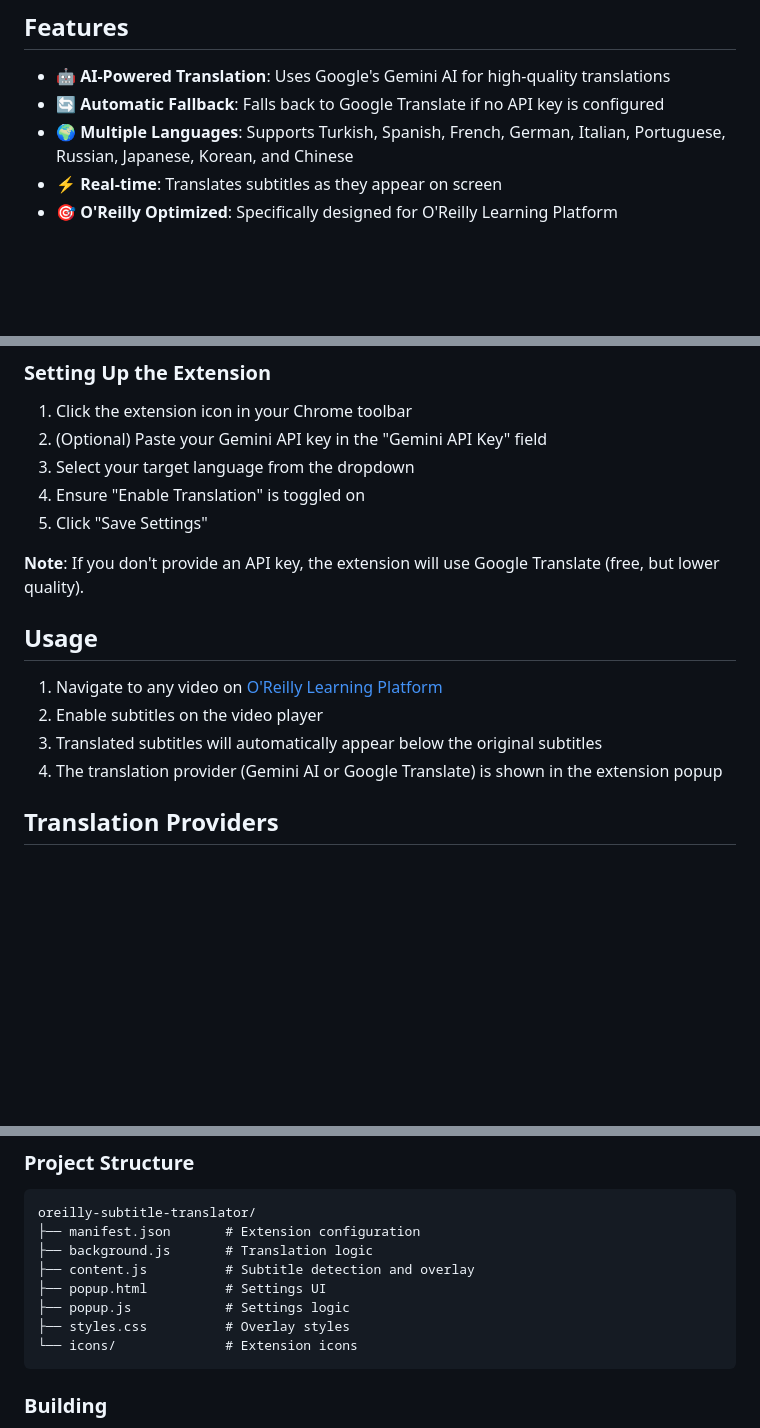
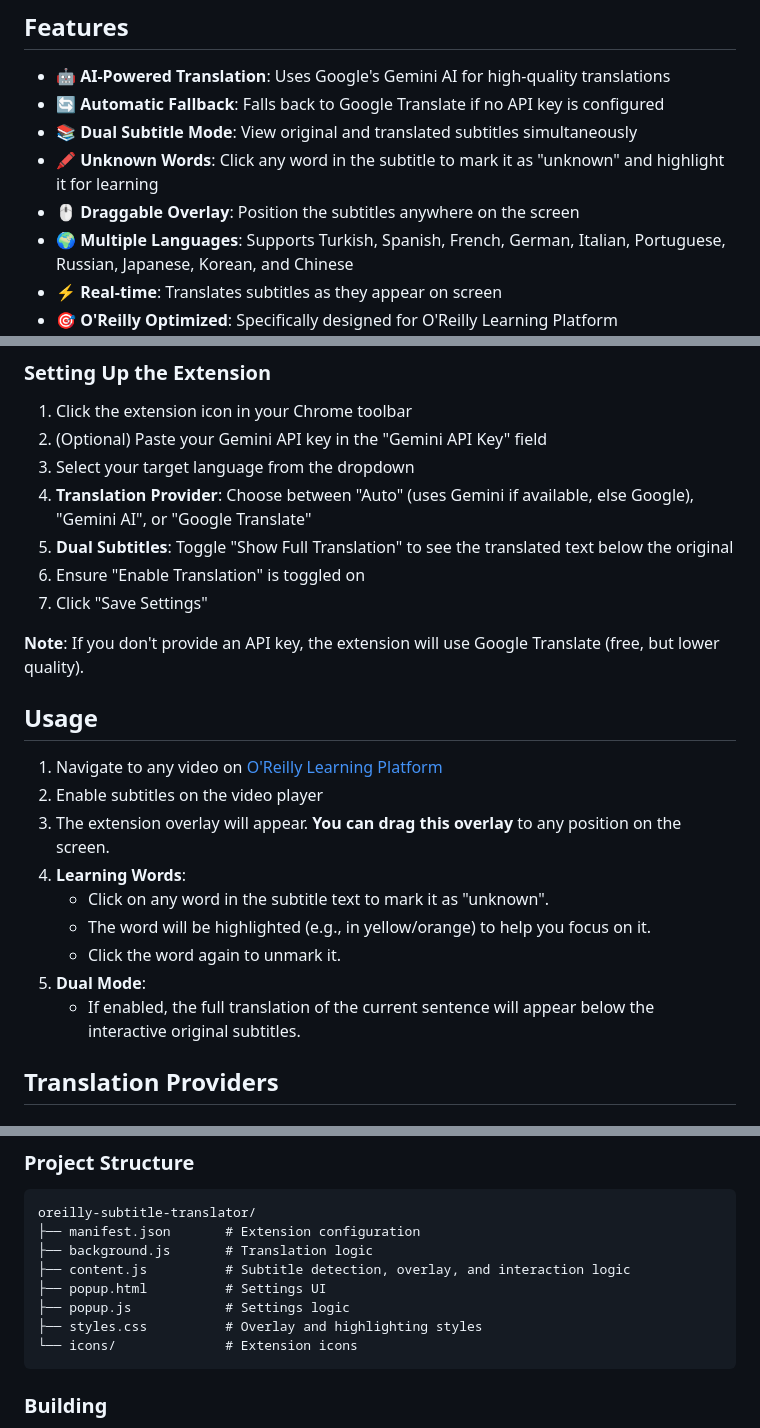
Before and after one commit to salmandeniz/oreilly-subtitle-translator, a Markdown page: README.md, 3 parts joined by grey strips. Rendered like a GitHub page; blank space fills up the shorter version.

Commit message:
feat: document dual subtitle mode, unknown word highlighting, and draggable overlay features

````diff
--- a/README.md
+++ b/README.md
@@ -6,6 +6,9 @@ A Chrome extension that translates O'Reilly video subtitles in real-time using A
 
 - 🤖 **AI-Powered Translation**: Uses Google's Gemini AI for high-quality translations
 - 🔄 **Automatic Fallback**: Falls back to Google Translate if no API key is configured
+- 📚 **Dual Subtitle Mode**: View original and translated subtitles simultaneously
+- 🖍️ **Unknown Words**: Click any word in the subtitle to mark it as "unknown" and highlight it for learning
+- 🖱️ **Draggable Overlay**: Position the subtitles anywhere on the screen
 - 🌍 **Multiple Languages**: Supports Turkish, Spanish, French, German, Italian, Portuguese, Russian, Japanese, Korean, and Chinese
 - ⚡ **Real-time**: Translates subtitles as they appear on screen
 - 🎯 **O'Reilly Optimized**: Specifically designed for O'Reilly Learning Platform
@@ -41,8 +44,10 @@ A Chrome extension that translates O'Reilly video subtitles in real-time using A
 1. Click the extension icon in your Chrome toolbar
 2. (Optional) Paste your Gemini API key in the "Gemini API Key" field
 3. Select your target language from the dropdown
-4. Ensure "Enable Translation" is toggled on
-5. Click "Save Settings"
+4. **Translation Provider**: Choose between "Auto" (uses Gemini if available, else Google), "Gemini AI", or "Google Translate"
+5. **Dual Subtitles**: Toggle "Show Full Translation" to see the translated text below the original
+6. Ensure "Enable Translation" is toggled on
+7. Click "Save Settings"
 
 **Note**: If you don't provide an API key, the extension will use Google Translate (free, but lower quality).
 
@@ -50,8 +55,13 @@ A Chrome extension that translates O'Reilly video subtitles in real-time using A
 
 1. Navigate to any video on [O'Reilly Learning Platform](https://learning.oreilly.com/)
 2. Enable subtitles on the video player
-3. Translated subtitles will automatically appear below the original subtitles
-4. The translation provider (Gemini AI or Google Translate) is shown in the extension popup
+3. The extension overlay will appear. **You can drag this overlay** to any position on the screen.
+4. **Learning Words**:
+   - Click on any word in the subtitle text to mark it as "unknown".
+   - The word will be highlighted (e.g., in yellow/orange) to help you focus on it.
+   - Click the word again to unmark it.
+5. **Dual Mode**:
+   - If enabled, the full translation of the current sentence will appear below the interactive original subtitles.
 
 ## Translation Providers
 
@@ -79,10 +89,10 @@ A Chrome extension that translates O'Reilly video subtitles in real-time using A
 oreilly-subtitle-translator/
 ├── manifest.json       # Extension configuration
 ├── background.js       # Translation logic
-├── content.js          # Subtitle detection and overlay
+├── content.js          # Subtitle detection, overlay, and interaction logic
 ├── popup.html          # Settings UI
 ├── popup.js            # Settings logic
-├── styles.css          # Overlay styles
+├── styles.css          # Overlay and highlighting styles
 └── icons/              # Extension icons
 ```
 
````
